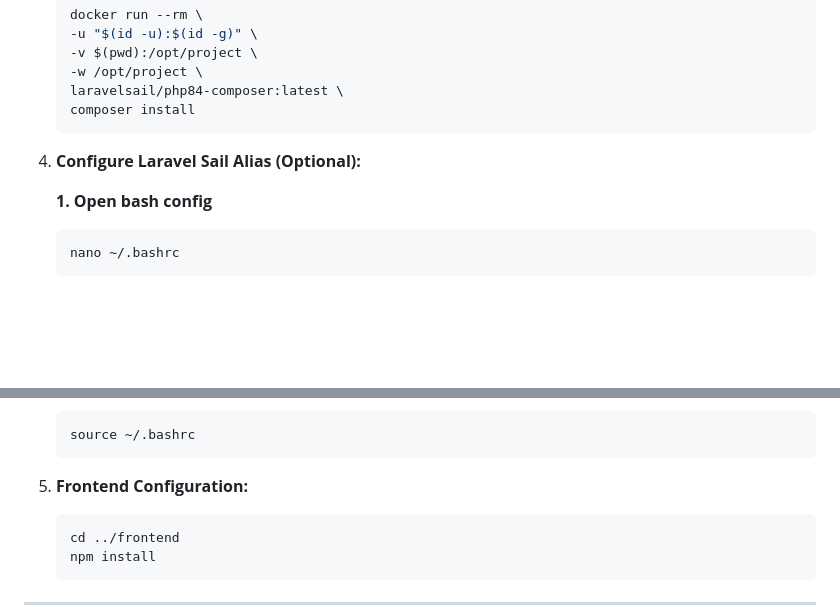
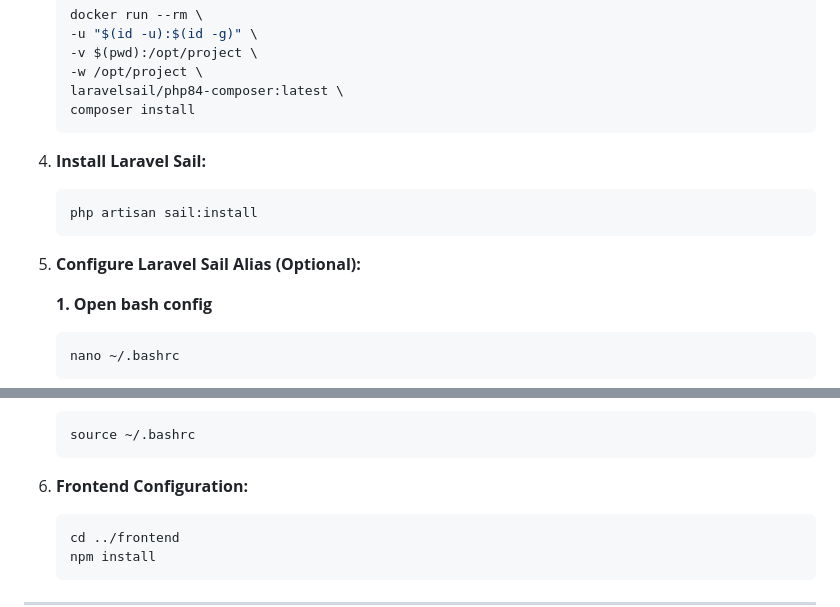
Before and after one commit to itachi1920x1080/Ecommerce, a Markdown page: README.md, 2 parts joined by grey strips. GitHub-like rendering; blank space fills up the shorter version.

Commit message:
docs: add php artisan sail:install to setup instructions

````diff
--- a/README.md
+++ b/README.md
@@ -178,7 +178,12 @@ Built with a modern tech stack featuring a decoupled architecture—a powerful *
    composer install
    ```
 
-4. **Configure Laravel Sail Alias (Optional):**
+4. **Install Laravel Sail:**
+   ```bash
+   php artisan sail:install
+   ```
+
+5. **Configure Laravel Sail Alias (Optional):**
 
    **1. Open bash config**
    ```bash
@@ -204,7 +209,7 @@ Built with a modern tech stack featuring a decoupled architecture—a powerful *
    source ~/.bashrc
    ```
 
-5. **Frontend Configuration:**
+6. **Frontend Configuration:**
    ```bash
    cd ../frontend
    npm install
````
